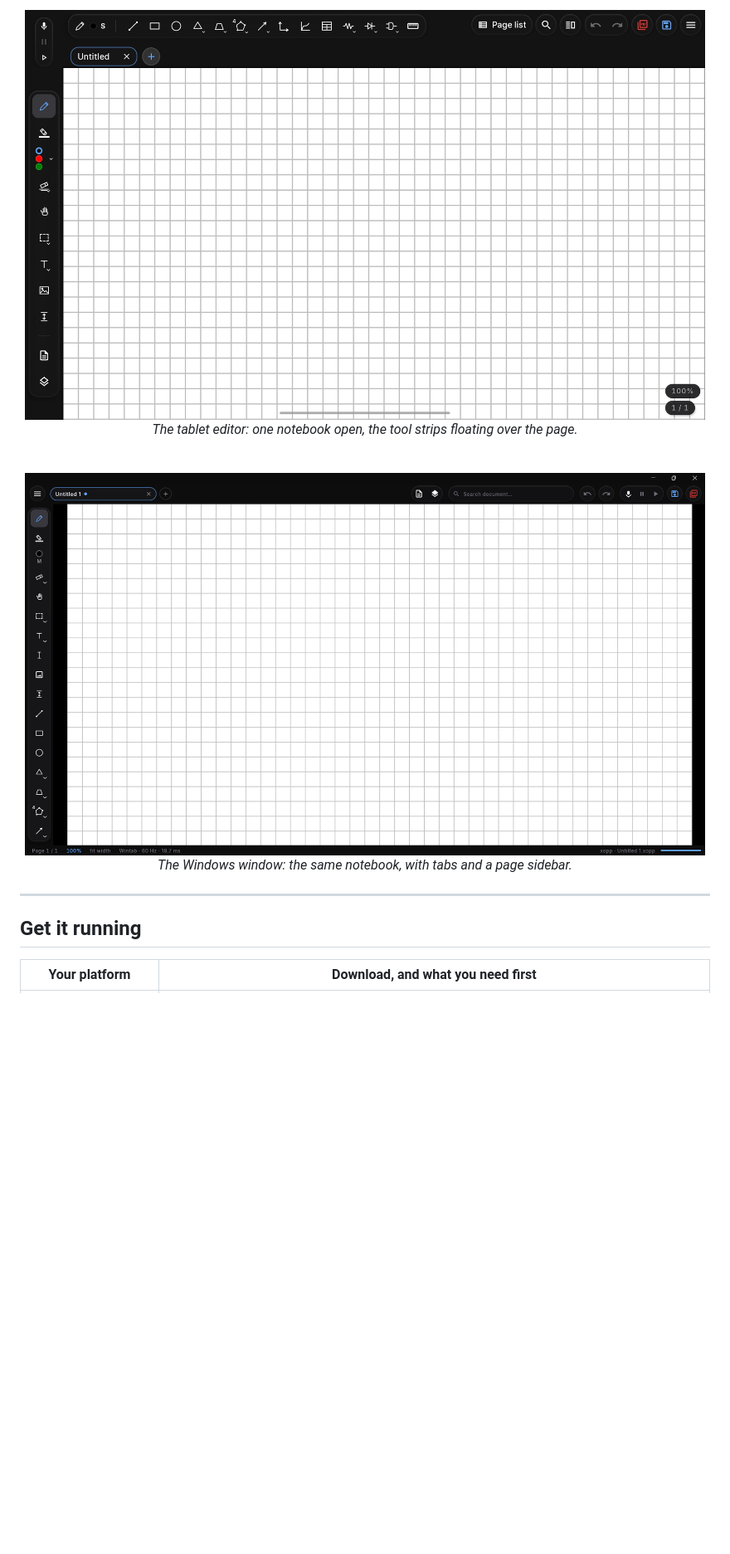
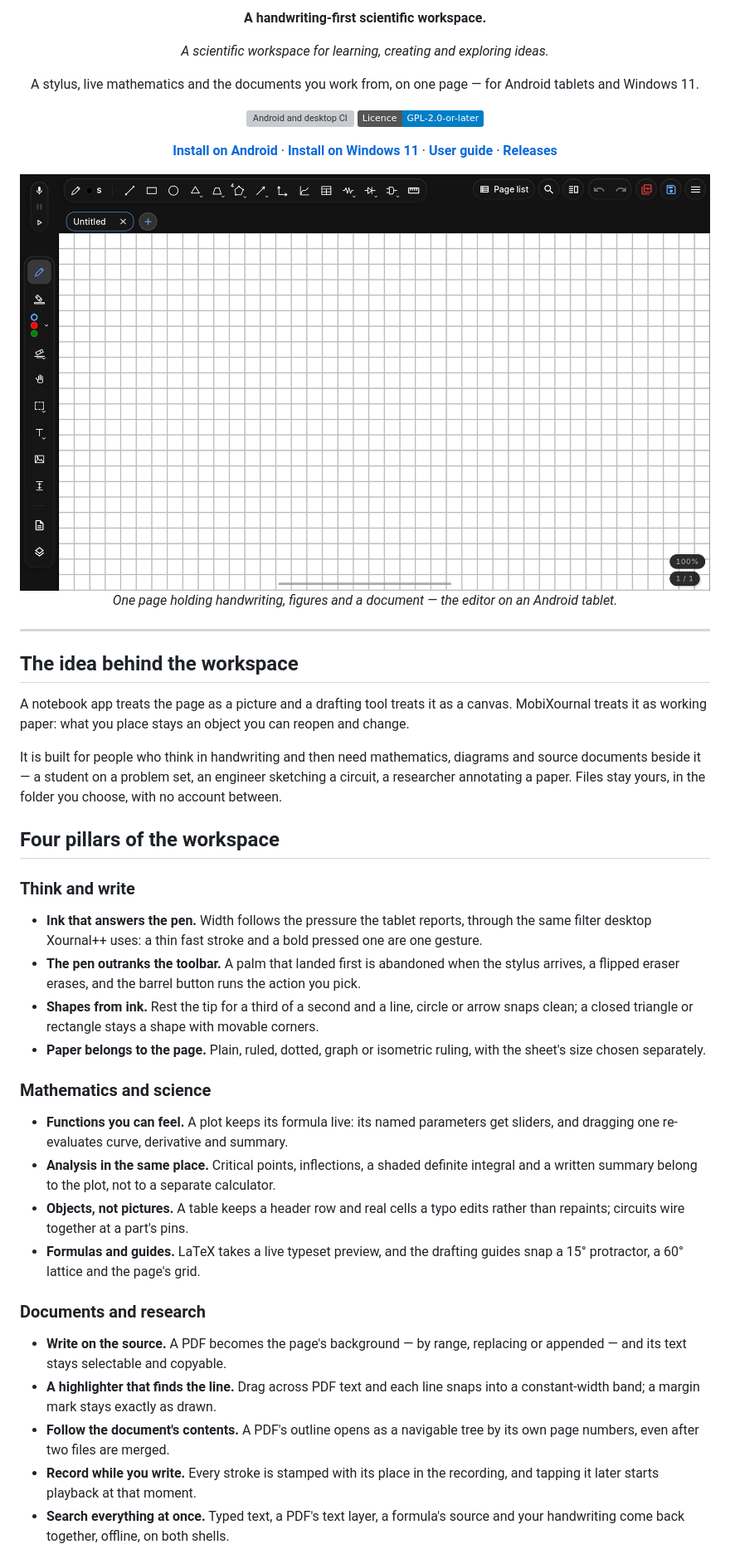
Before and after one commit to amarzano2005/MobiXournal, a Markdown page: README.md, the part around one of its changes. Shown at 83% size. GitHub-like rendering; pictures changed too: docs/assets/preview-desktop.png; badges without logos; blank space fills up the shorter version; grey boxes are pictures that could not be loaded.

```diff
--- a/README.md
+++ b/README.md
@@ -11,17 +8,53 @@
 
-  <br />
-  <img src="docs/assets/preview.jpg" alt="The MobiXournal editor on an Android tablet" width="820" />
+**A handwriting-first scientific workspace.**
 
-  *The tablet editor: one notebook open, the tool strips floating over the page.*
+*A scientific workspace for learning, creating and exploring ideas.*
 
-  <br />
-  <img src="docs/assets/preview-desktop.png" alt="The MobiXournal window on Windows 11" width="820" />
+A stylus, live mathematics and the documents you work from, on one page — for Android tablets and Windows 11.
 
-  *The Windows window: the same notebook, with tabs and a page sidebar.*
+[![Android and desktop CI](https://github.com/amarzano2005/MobiXournal/actions/workflows/build.yml/badge.svg)](https://github.com/amarzano2005/MobiXournal/actions/workflows/build.yml)
+[![Licence: GPL-2.0-or-later](https://img.shields.io/badge/Licence-GPL--2.0--or--later-blue.svg)](LICENSE)
+
+[**Install on Android**](docs/guide-install-android.md) · [**Install on Windows 11**](docs/guide-install-windows.md) · [**User guide**](docs/guide-index.md) · [**Releases**](https://github.com/amarzano2005/MobiXournal/releases)
+
+<img src="docs/assets/preview.jpg" alt="The MobiXournal editor on an Android tablet: a notebook open on ruled paper, handwriting in ink, and the floating tool strips over the page" width="880" />
+
+*One page holding handwriting, figures and a document — the editor on an Android tablet.*
+
 </div>
 
 ---
 
-## Get it running
+## The idea behind the workspace
 
-| Your platform | Download, and what you need first |
+A notebook app treats the page as a picture and a drafting tool treats it as a canvas. MobiXournal treats it as
+working paper: what you place stays an object you can reopen and change.
+
+It is built for people who think in handwriting and then need mathematics, diagrams and source documents beside
+it — a student on a problem set, an engineer sketching a circuit, a researcher annotating a paper. Files stay
+yours, in the folder you choose, with no account between.
+
+## Four pillars of the workspace
+
+### Think and write
+
+- **Ink that answers the pen.** Width follows the pressure the tablet reports, through the same filter desktop Xournal++ uses: a thin fast stroke and a bold pressed one are one gesture.
+- **The pen outranks the toolbar.** A palm that landed first is abandoned when the stylus arrives, a flipped eraser erases, and the barrel button runs the action you pick.
+- **Shapes from ink.** Rest the tip for a third of a second and a line, circle or arrow snaps clean; a closed triangle or rectangle stays a shape with movable corners.
+- **Paper belongs to the page.** Plain, ruled, dotted, graph or isometric ruling, with the sheet's size chosen separately.
+
+### Mathematics and science
+
+- **Functions you can feel.** A plot keeps its formula live: its named parameters get sliders, and dragging one re-evaluates curve, derivative and summary.
+- **Analysis in the same place.** Critical points, inflections, a shaded definite integral and a written summary belong to the plot, not to a separate calculator.
+- **Objects, not pictures.** A table keeps a header row and real cells a typo edits rather than repaints; circuits wire together at a part's pins.
+- **Formulas and guides.** LaTeX takes a live typeset preview, and the drafting guides snap a 15° protractor, a 60° lattice and the page's grid.
+
+### Documents and research
+
+- **Write on the source.** A PDF becomes the page's background — by range, replacing or appended — and its text stays selectable and copyable.
+- **A highlighter that finds the line.** Drag across PDF text and each line snaps into a constant-width band; a margin mark stays exactly as drawn.
+- **Follow the document's contents.** A PDF's outline opens as a navigable tree by its own page numbers, even after two files are merged.
+- **Record while you write.** Every stroke is stamped with its place in the recording, and tapping it later starts playback at that moment.
+- **Search everything at once.** Typed text, a PDF's text layer, a formula's source and your handwriting come back together, offline, on both shells.
+
```
Also changed, not shown: other parts of README.md (+84 -41 lines), docs/assets/preview-pdf.png (added), docs/assets/preview-plot.png (added).
